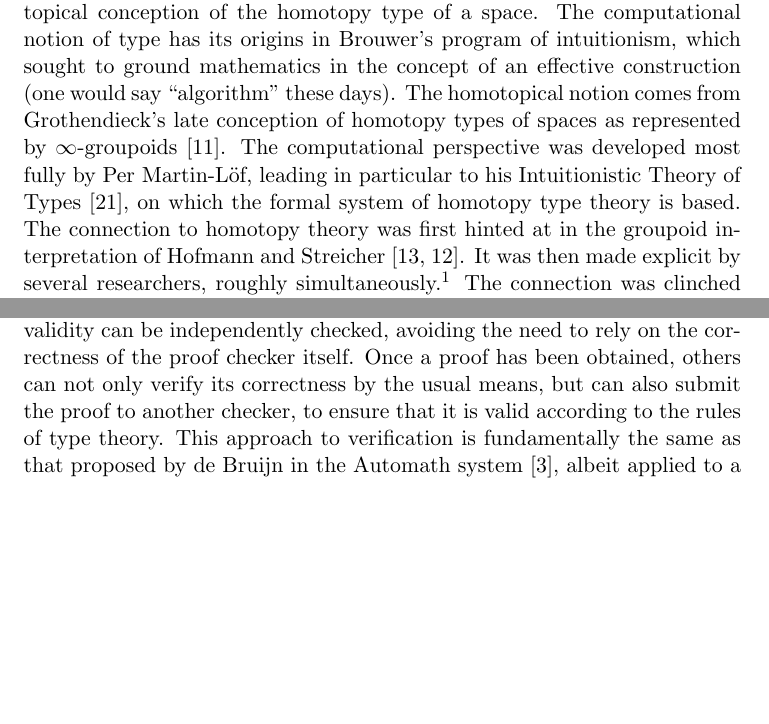
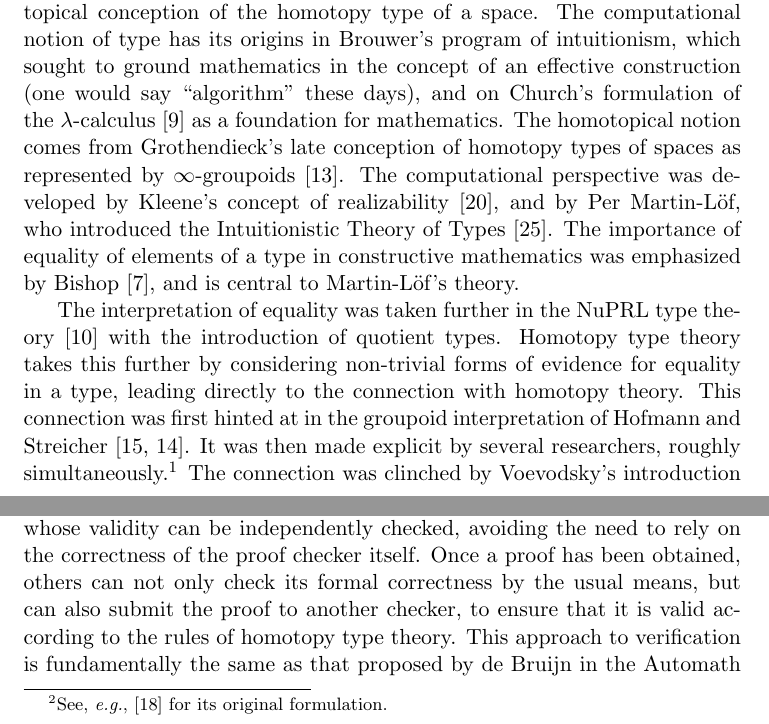
Before and after one commit to awodey/SigLog, a LaTeX document (siglog.tex): two parts of pages 1 and 3 of 11 before the commit and two parts of pages 1 and 3 of 12 after it, joined at a grey line, cut so that both start at the same text, the shorter picture padded with empty space. Compiled offline with pdfLaTeX.

Commit message:
minor historical revisions, plus citation for PAT to howard

```diff
--- a/siglog.tex
+++ b/siglog.tex
@@ -129,22 +129,38 @@ of the type of a construction, the other is based on a homotopical conception of
 %Indeed,
 %the name ``homotopy type theory'' can be read in two ways, as ``(homotopy type) theory'' and ``homotopy (type theory)'',
 %neatly summarizing a consolidation of ideas lying at the heart of the subject.
-The computational notion of type has its origins in Brouwer's program of intuitionism, which sought to ground
-mathematics in the concept of an effective construction (one would say ``algorithm'' these days).  The homotopical
-notion comes from Grothendieck's late conception of  homotopy types of spaces as represented by $\infty$-groupoids
-\cite{GrothPS}.  The computational perspective was developed most fully by Per Martin-L\"{o}f, leading in particular to
-his Intuitionistic Theory of Types~\cite{mltt}, on which the formal system of homotopy type theory is based.  The
-connection to homotopy theory was first hinted at in the groupoid interpretation of Hofmann and
-Streicher~\cite{HS,HofmannM:gromtt}.  It was then made explicit by several researchers, roughly
-simultaneously.\footnote{%
-  Awodey and Warren~\cite{AW} showed that the basic system of Martin-L\"{o}f type theory can be interpreted in a Quillen
-  model category (an abstract framework for doing homotopy theory); Lumsdaine \cite{L} and van den Berg and Garner
-  \cite{vandenBergB:typwg} showed that every type in the system has the structure of an $\omega$-category (a structure
-  closely related to that of an $\infty$-groupoid); Gambino and Garner \cite{GG} showed that the type theory itself
-  supports a weak factorization system (the basic building block of a Quillen model structure); and both Streicher
-  \cite{StreicherNote} and Voevodsky \cite{VVnote} proposed interpretations into the category of simplicial sets, using
-  ideas from homotopy theory.}  The connection was clinched by Voevodsky's introduction of the \emph{univalence axiom},
-which is motivated by the homotopical interpretation, and which relates type equality to homotopy equivalence~\cite{KLV,APW}.
+The computational notion of type has its origins in Brouwer's program of
+intuitionism, which sought to ground mathematics in the concept of an effective
+construction (one would say ``algorithm'' these days), and on Church's
+formulation of the $\lambda$-calculus~\cite{church:lambda} as a foundation for
+mathematics. The homotopical notion comes from Grothendieck's late conception of
+homotopy types of spaces as represented by $\infty$-groupoids \cite{GrothPS}.
+The computational perspective was developed by Kleene's concept of
+realizability~\cite{kleene:im}, and by Per Martin-L\"{o}f, who introduced the
+Intuitionistic Theory of Types~\cite{mltt}.  The importance of equality of
+elements of a type in constructive mathematics was emphasized by
+Bishop~\cite{bishop:ca}, and is central to Martin-L\"{o}f's theory.
+
+The interpretation of equality was taken further in the NuPRL type
+theory~\cite{NuPRL} with the introduction of quotient types.  Homotopy type
+theory takes this further by considering non-trivial forms of evidence for
+equality in a type, leading directly to the connection with homotopy theory.
+This connection was first hinted at in the groupoid interpretation of Hofmann
+and Streicher~\cite{HS,HofmannM:gromtt}.  It was then made explicit by several
+researchers, roughly simultaneously.\footnote{%
+  Awodey and Warren~\cite{AW} showed that the basic system of Martin-L\"{o}f
+  type theory can be interpreted in a Quillen model category (an abstract
+  framework for doing homotopy theory); Lumsdaine \cite{L} and van den Berg and
+  Garner \cite{vandenBergB:typwg} showed that every type in the system has the
+  structure of an $\omega$-category (a structure closely related to that of an
+  $\infty$-groupoid); Gambino and Garner \cite{GG} showed that the type theory
+  itself supports a weak factorization system (the basic building block of a
+  Quillen model structure); and both Streicher \cite{StreicherNote} and
+  Voevodsky \cite{VVnote} proposed interpretations into the category of
+  simplicial sets, using ideas from homotopy theory.}  The connection was
+clinched by Voevodsky's introduction of the \emph{univalence axiom}, which is
+motivated by the homotopical interpretation, and which relates type equality to
+homotopy equivalence~\cite{KLV,APW}.
 
 %\todo[inline,author=RH]{Based on
 %  what I got from VV, here we should say that the idea of the homotopy interpretation was in the air already in 2006, as
@@ -206,0 +225 @@ cubical sets, and globular sets, all of which stress the role of cells as identi
+  \cite{Howard:PAT} for its original formulation.} types express propositions,
@@ -212,15 +244,17 @@ supports a comprehensive approach to mechanized mathematics in which computer sy
 and Agda~\cite{Agda}, can be used to verify the correctness of mathematical arguments, of either a classical, set-theoretic
 form, or a constructive, type-theoretic form.  In either case the proof of a theorem constitutes a formal mathematical
 object whose validity can be independently checked, avoiding the need to rely on the correctness of the proof checker
-itself.  Once a proof has been obtained, others can not only verify its correctness by the usual means, but can also
-submit the proof to another checker, to ensure that it is valid according to the rules of type theory.
+itself.  Once a proof has been obtained, others can not only check its formal correctness by the usual means, but can also
+submit the proof to another checker, to ensure that it is valid according to the
+rules of homotopy type theory.
 % what is this talking about? what assumptions? what does GO'del have to do with it?
 % this is way too cryptic, and anyway distractingly off-topic.
 % \footnote{Of
 %  course, one may question the meaningfulness of type theory itself.  But as G\"{o}del demonstrated such assumptions are
 %  unavoidable.}
 This approach to verification is fundamentally the same as that proposed by de Bruijn in the Automath
-system~\cite{Automath}, albeit applied to a language with richer foundational commitments than were considered there.
+system~\cite{Automath}, albeit applied to a language with richer foundational
+commitments than were required there.
 It should be contrasted with the approach of systems such as NuPRL~\cite{NuPRL-Site} or HOL~\cite{HOL,HOL-Light}, that rely
 on a small trusted code base to ensure the validity of proofs.
 
```
Also changed, not shown: siglog.tex (47 more changed lines).
